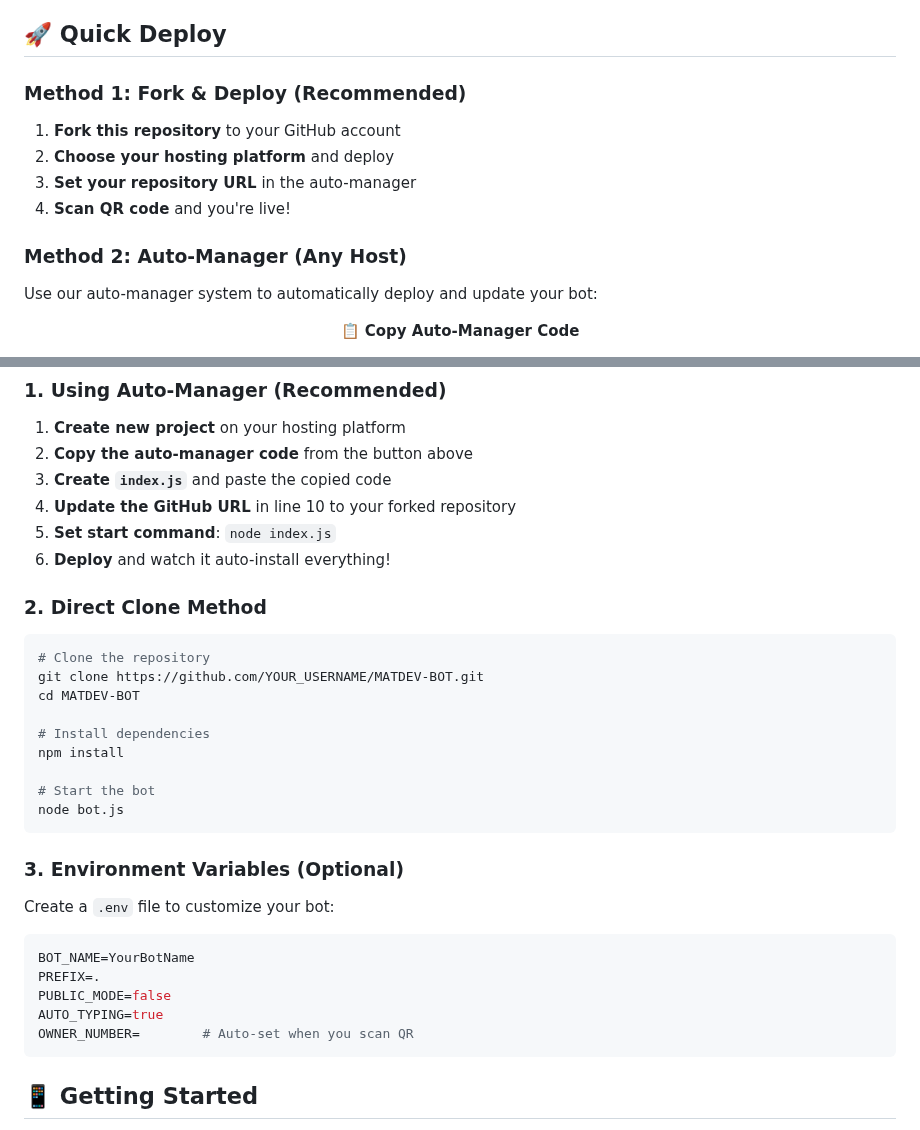
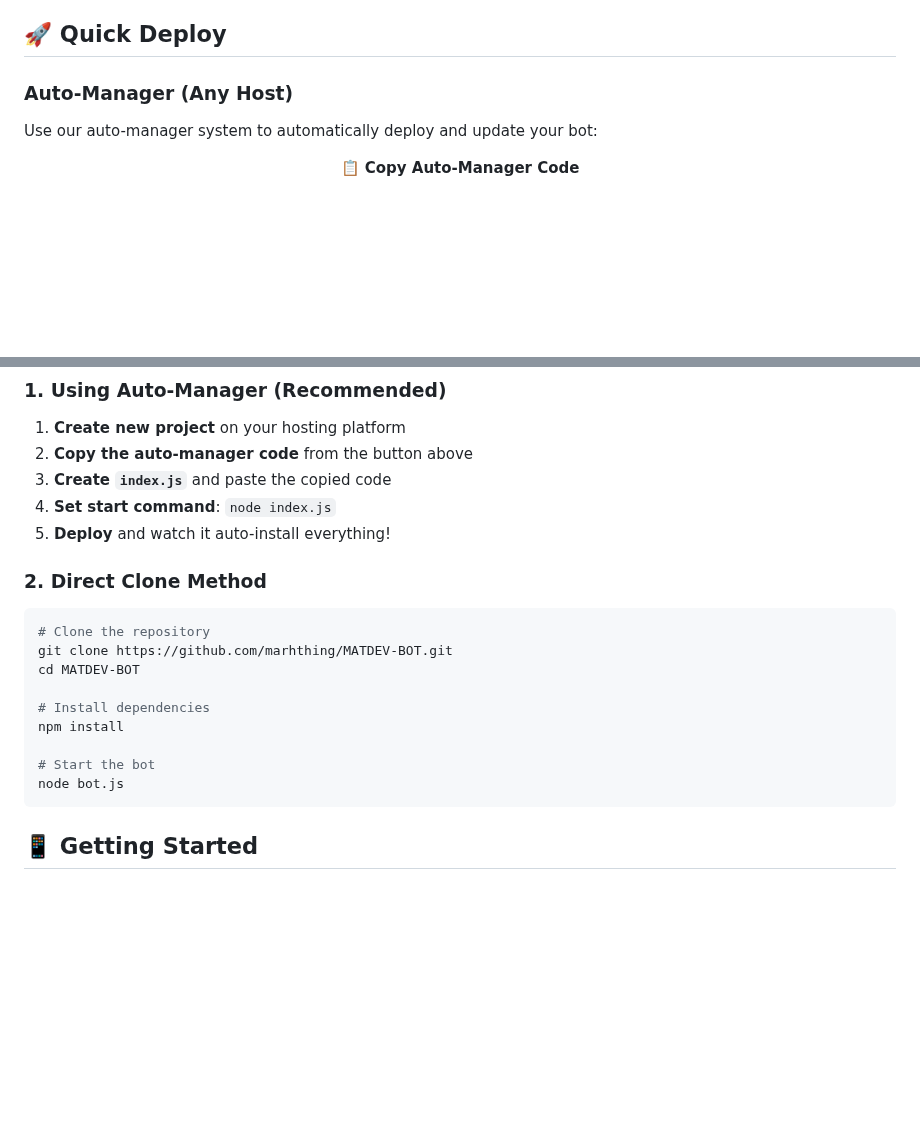
Before and after one commit to marhthing/matdev, a Markdown page: README.md, 2 parts joined by grey strips. Drawn GitHub-style; blank space fills up the shorter version.

````diff
--- a/README.md
+++ b/README.md
@@ -14,13 +14,7 @@
 
 ## 🚀 Quick Deploy
 
-### Method 1: Fork & Deploy (Recommended)
-1. **Fork this repository** to your GitHub account
-2. **Choose your hosting platform** and deploy
-3. **Set your repository URL** in the auto-manager
-4. **Scan QR code** and you're live!
-
-### Method 2: Auto-Manager (Any Host)
+### Auto-Manager (Any Host)
 Use our auto-manager system to automatically deploy and update your bot:
 
 <div align="center">
@@ -453,14 +382,13 @@ function copyToClipboard() {
 1. **Create new project** on your hosting platform
 2. **Copy the auto-manager code** from the button above
 3. **Create `index.js`** and paste the copied code
-4. **Update the GitHub URL** in line 10 to your forked repository
-5. **Set start command**: `node index.js`
+4. **Set start command**: `node index.js`
 6. **Deploy** and watch it auto-install everything!
 
 ### 2. Direct Clone Method
 ```bash
 # Clone the repository
-git clone https://github.com/YOUR_USERNAME/MATDEV-BOT.git
+git clone https://github.com/marhthing/MATDEV-BOT.git
 cd MATDEV-BOT
 
 # Install dependencies
@@ -468,16 +396,6 @@ npm install
 
 # Start the bot
 node bot.js
-```
-
-### 3. Environment Variables (Optional)
-Create a `.env` file to customize your bot:
-```bash
-BOT_NAME=YourBotName
-PREFIX=.
-PUBLIC_MODE=false
-AUTO_TYPING=true
-OWNER_NUMBER=        # Auto-set when you scan QR
 ```
 
 ## 📱 Getting Started
````
Also changed, not shown: other parts of README.md (+4 -69 lines).
